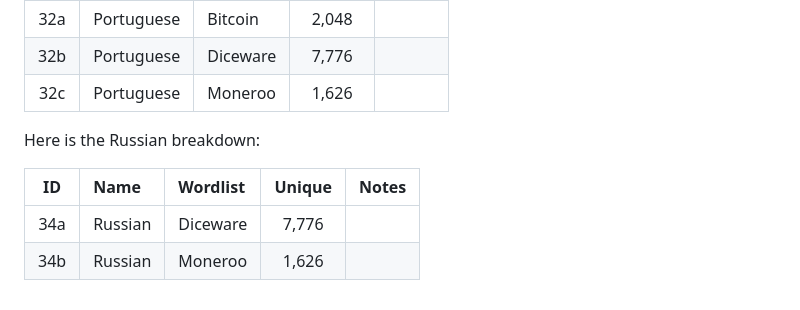
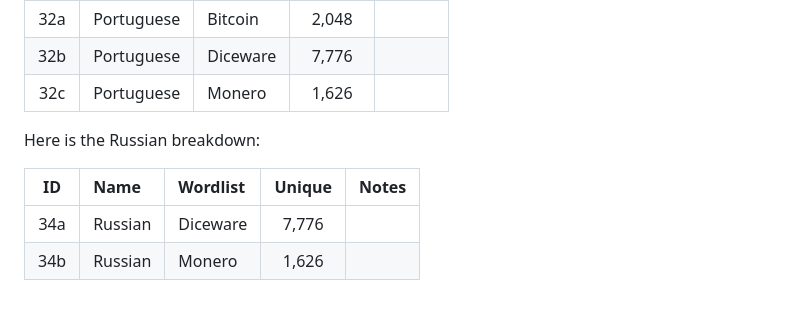
Before and after one commit to atoponce/webpassgen, a Markdown page: README.md, the part around the change. Drawn GitHub-style.

Commit message:
fix typo

```diff
--- a/README.md
+++ b/README.md
@@ -159,11 +159,11 @@ Here is the Portuguese breakdown:
 |:---:|:-----------|:---------|:------:|:------------------------------|
 | 32a | Portuguese | Bitcoin  | 2,048  |                               |
 | 32b | Portuguese | Diceware | 7,776  |                               |
-| 32c | Portuguese | Moneroo  | 1,626  |                               |
+| 32c | Portuguese | Monero   | 1,626  |                               |
 
 Here is the Russian breakdown:
 
 | ID  | Name    | Wordlist | Unique | Notes                         |
 |:---:|:--------|:---------|:------:|:------------------------------|
 | 34a | Russian | Diceware | 7,776  |                               |
-| 34b | Russian | Moneroo  | 1,626  |                               |
+| 34b | Russian | Monero   | 1,626  |                               |
```
